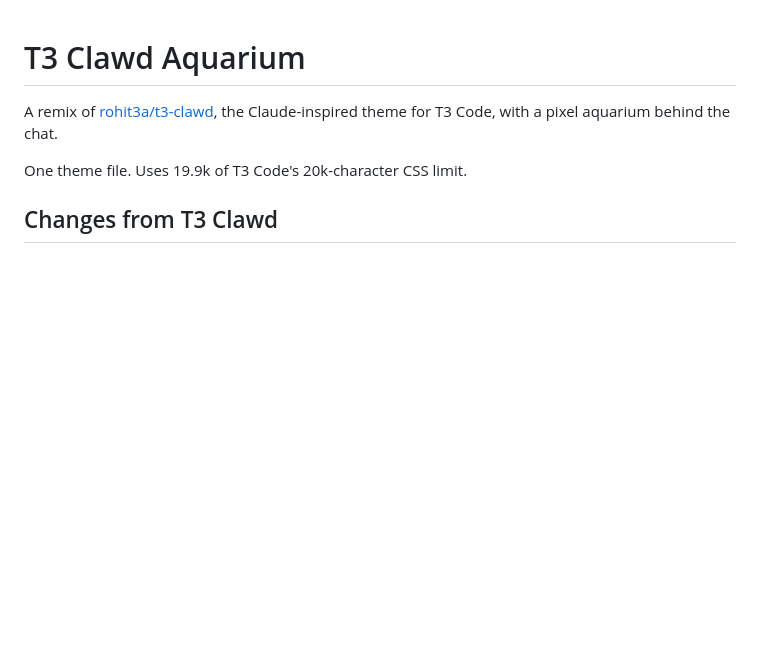
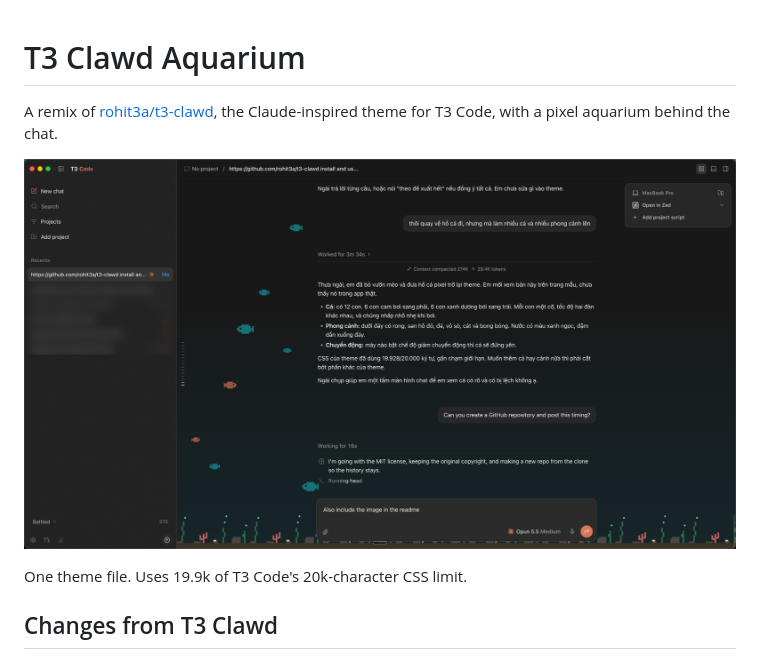
Before and after one commit to tinwritescode/t3-clawd-aquarium, a Markdown page: README.md, the part around the change. GitHub-like rendering; pictures changed too: media/aquarium.png (added); blank space fills up the shorter version.

Commit message:
Add aquarium screenshot to README
Co-Authored-By: Claude Opus 5.5 <noreply@anthropic.com>

```diff
--- a/README.md
+++ b/README.md
@@ -1,6 +1,8 @@
 # T3 Clawd Aquarium
 
 A remix of [rohit3a/t3-clawd](https://github.com/rohit3a/t3-clawd), the Claude-inspired theme for T3 Code, with a pixel aquarium behind the chat.
+
+![T3 Clawd Aquarium](media/aquarium.png)
 
 One theme file. Uses 19.9k of T3 Code's 20k-character CSS limit.
 
```
